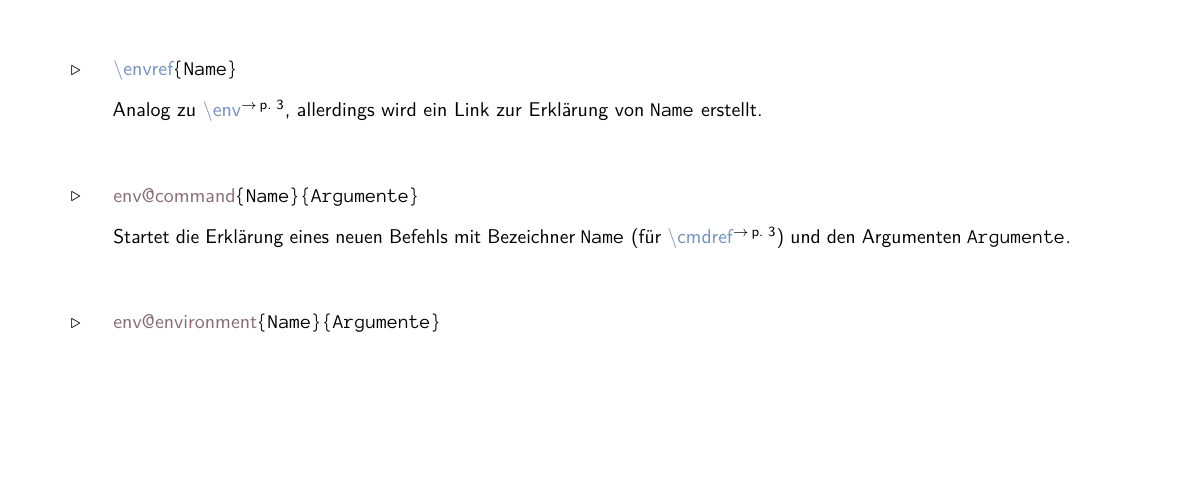
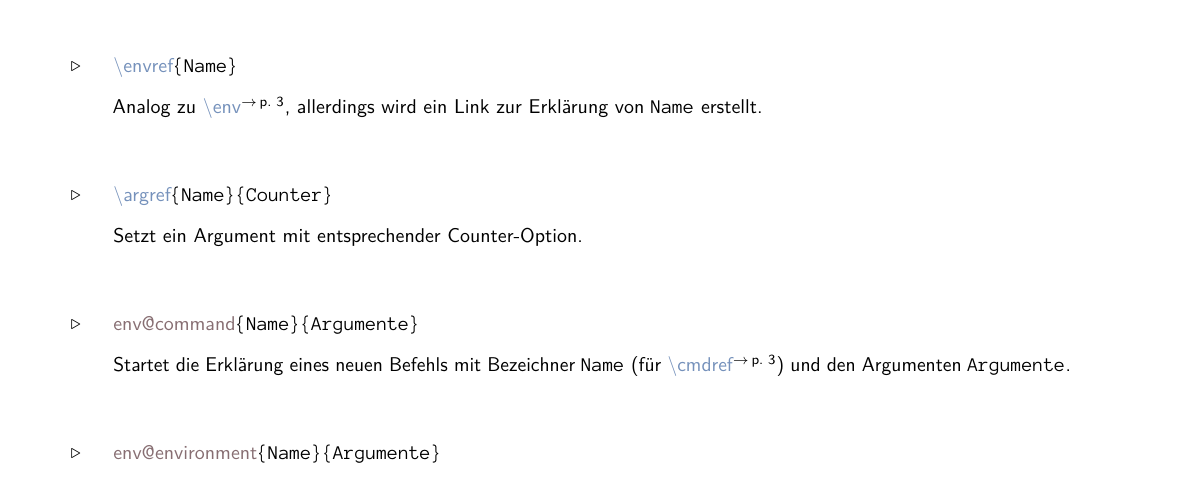
Before and after one commit to EagleoutIce/sopra-collection, a LaTeX document (sopra-documentation/sopra-documentation.doc.tex, which reads sopra-documentation/sopra-documentation.sty): part of page 3 of 4, cut so that both start at the same text, the shorter picture padded with empty space. Compiled offline with pdfLaTeX; a LaTeX package or settings file that is missing is left out.

Commit message:
Added 'argref'
Signed-off-by: EagleoutIce <maeusepiep99@web.de>

```diff
--- a/sopra-documentation/sopra-documentation.doc.tex
+++ b/sopra-documentation/sopra-documentation.doc.tex
@@ -198,6 +198,11 @@ werden würden:
     Analog zu \cmdref{env}, allerdings wird ein Link zur Erklärung von \T{Name} erstellt.
 \end{command}
 
+\begin{command}{argref}{\manArg{Name}\manArg{Counter}}
+    Setzt ein Argument mit entsprechender Counter-Option.
+\end{command}
+
+
 \begin{environment}{command}{\manArg{Name}\manArg{Argumente}}
     Startet die Erklärung eines neuen Befehls mit Bezeichner \T{Name} (für \cmdref{cmdref}) und den Argumenten \T{Argumente}.
 \end{environment}
--- a/sopra-documentation/sopra-documentation.sty
+++ b/sopra-documentation/sopra-documentation.sty
@@ -86,6 +86,11 @@
 \def\cmdref#1{\hyperref[mrk:#1]{\solGet{command}{\textbackslash#1}}\textsuperscript{\(\rightarrow\,\)p. \pageref{mrk:#1}}}
 \def\envref#1{\hyperref[mrk:#1]{\solGet{keywordC}{env@#1}}\textsuperscript{\(\rightarrow\,\)p. \pageref{mrk:#1}}}
 
+% TODO: document
+% #2 counter
+\def\argref#1#2{\hyperref[mrk:#1]{\T{#1 (#2)}}\textsuperscript{\(\rightarrow\,\)p. \pageref{mrk:#1}}}
+
+
 \makeatletter
 % #1: name of the present-sequence
 % #2: Args of the present-sequence
```
